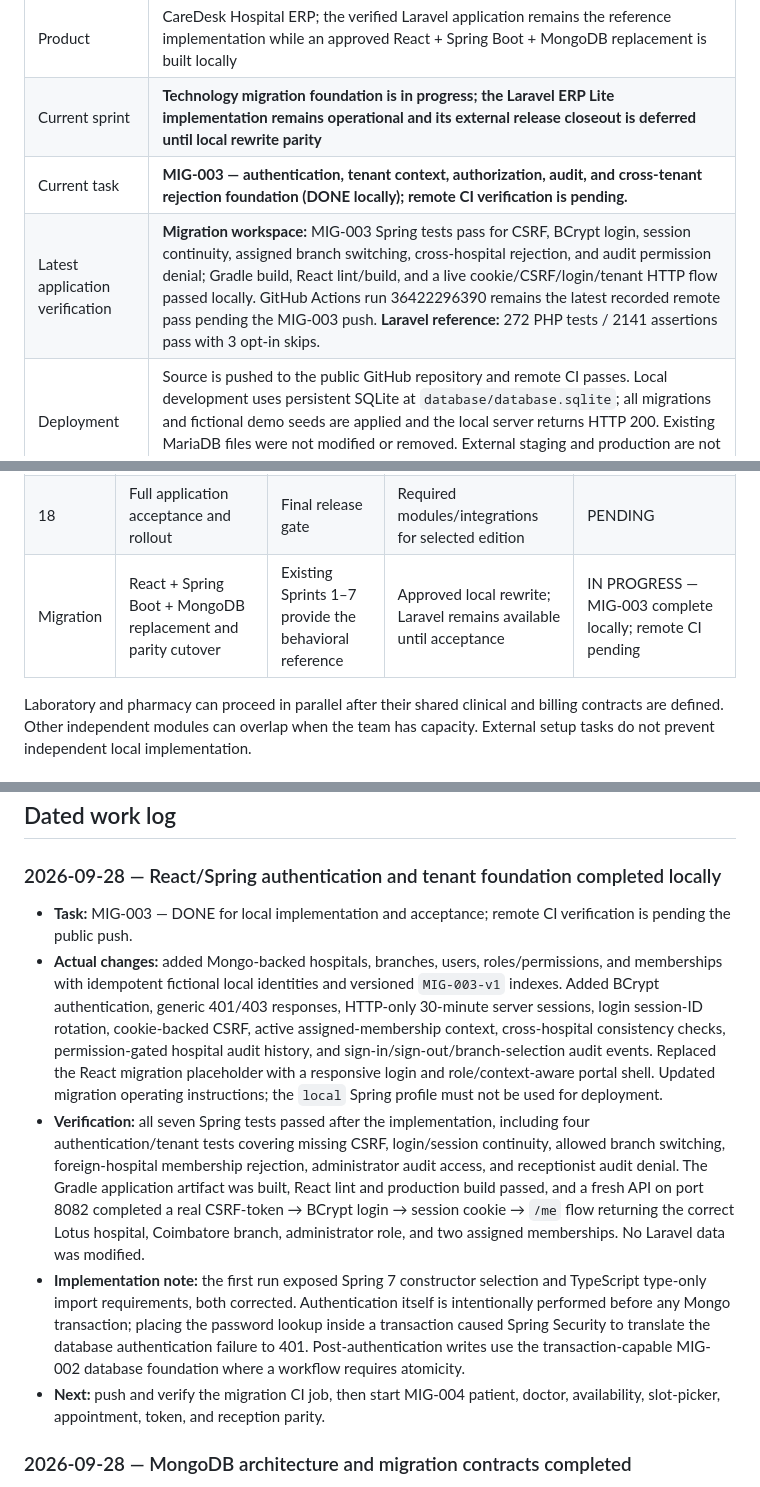
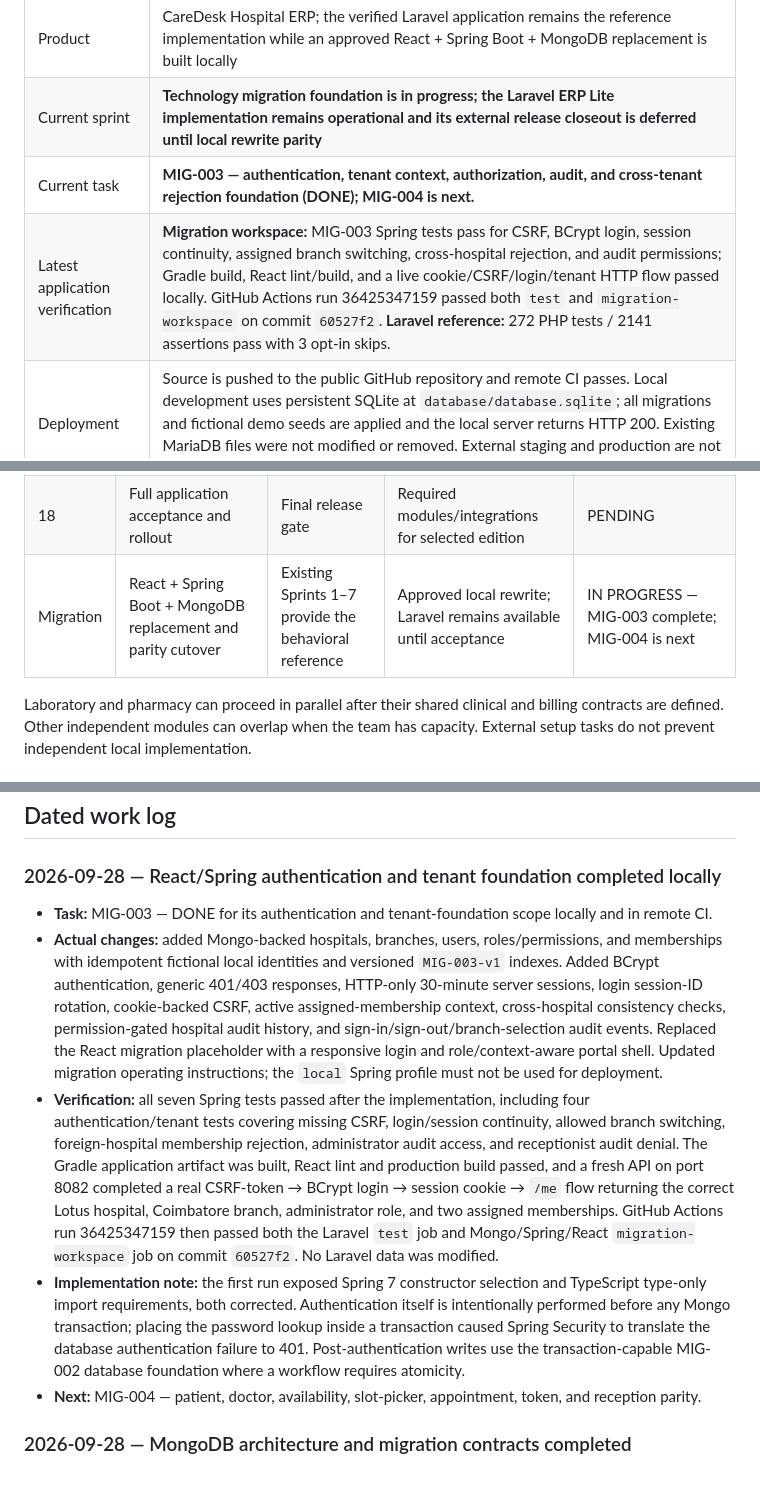
Before and after one commit to LoganathaRangasamy1987/HMS, a Markdown page: PROJECT_PROGRESS.md, 3 parts joined by grey strips. GitHub-like rendering.

Commit message:
Record MIG-003 CI verification

```diff
--- a/PROJECT_PROGRESS.md
+++ b/PROJECT_PROGRESS.md
@@ -10,8 +10,8 @@ This is the main progress record for the whole application. Update it whenever w
 | --- | --- |
 | Product | CareDesk Hospital ERP; the verified Laravel application remains the reference implementation while an approved React + Spring Boot + MongoDB replacement is built locally |
 | Current sprint | **Technology migration foundation is in progress; the Laravel ERP Lite implementation remains operational and its external release closeout is deferred until local rewrite parity** |
-| Current task | **MIG-003 — authentication, tenant context, authorization, audit, and cross-tenant rejection foundation (DONE locally); remote CI verification is pending.** |
-| Latest application verification | **Migration workspace:** MIG-003 Spring tests pass for CSRF, BCrypt login, session continuity, assigned branch switching, cross-hospital rejection, and audit permission denial; Gradle build, React lint/build, and a live cookie/CSRF/login/tenant HTTP flow passed locally. GitHub Actions run 36422296390 remains the latest recorded remote pass pending the MIG-003 push. **Laravel reference:** 272 PHP tests / 2141 assertions pass with 3 opt-in skips. |
+| Current task | **MIG-003 — authentication, tenant context, authorization, audit, and cross-tenant rejection foundation (DONE); MIG-004 is next.** |
+| Latest application verification | **Migration workspace:** MIG-003 Spring tests pass for CSRF, BCrypt login, session continuity, assigned branch switching, cross-hospital rejection, and audit permissions; Gradle build, React lint/build, and a live cookie/CSRF/login/tenant HTTP flow passed locally. GitHub Actions run 36425347159 passed both `test` and `migration-workspace` on commit `60527f2`. **Laravel reference:** 272 PHP tests / 2141 assertions pass with 3 opt-in skips. |
 | Deployment | Source is pushed to the public GitHub repository and remote CI passes. Local development uses persistent SQLite at `database/database.sqlite`; all migrations and fictional demo seeds are applied and the local server returns HTTP 200. Existing MariaDB files were not modified or removed. External staging and production are not deployed |
 | Next coding task | **MIG-004 — patients, doctors, availability, appointments, slot picker, tokens, and reception parity** |
 | Next foundation closeout tasks | HMS-002 and HMS-012 are complete; finish HMS-010 staging verification and configure real mail delivery in HMS-011 when their external prerequisites are available |
@@ -69,7 +69,7 @@ These are working delivery batches, expanded from the earlier M0–M10 milestone
 | 16 | Platform administration, multi-branch operations, editions | M10 | Stable modules and tenant isolation | PENDING |
 | 17 | Messaging, payments, insurance, devices, PACS integrations | M10 | Relevant module and provider specifications | PENDING |
 | 18 | Full application acceptance and rollout | Final release gate | Required modules/integrations for selected edition | PENDING |
-| Migration | React + Spring Boot + MongoDB replacement and parity cutover | Existing Sprints 1–7 provide the behavioral reference | Approved local rewrite; Laravel remains available until acceptance | IN PROGRESS — MIG-003 complete locally; remote CI pending |
+| Migration | React + Spring Boot + MongoDB replacement and parity cutover | Existing Sprints 1–7 provide the behavioral reference | Approved local rewrite; Laravel remains available until acceptance | IN PROGRESS — MIG-003 complete; MIG-004 is next |
 
 Laboratory and pharmacy can proceed in parallel after their shared clinical and billing contracts are defined. Other independent modules can overlap when the team has capacity. External setup tasks do not prevent independent local implementation.
 
@@ -411,11 +411,11 @@ Next execution order:
 
 ### 2026-09-28 — React/Spring authentication and tenant foundation completed locally
 
-- **Task:** MIG-003 — DONE for local implementation and acceptance; remote CI verification is pending the public push.
+- **Task:** MIG-003 — DONE for its authentication and tenant-foundation scope locally and in remote CI.
 - **Actual changes:** added Mongo-backed hospitals, branches, users, roles/permissions, and memberships with idempotent fictional local identities and versioned `MIG-003-v1` indexes. Added BCrypt authentication, generic 401/403 responses, HTTP-only 30-minute server sessions, login session-ID rotation, cookie-backed CSRF, active assigned-membership context, cross-hospital consistency checks, permission-gated hospital audit history, and sign-in/sign-out/branch-selection audit events. Replaced the React migration placeholder with a responsive login and role/context-aware portal shell. Updated migration operating instructions; the `local` Spring profile must not be used for deployment.
-- **Verification:** all seven Spring tests passed after the implementation, including four authentication/tenant tests covering missing CSRF, login/session continuity, allowed branch switching, foreign-hospital membership rejection, administrator audit access, and receptionist audit denial. The Gradle application artifact was built, React lint and production build passed, and a fresh API on port 8082 completed a real CSRF-token → BCrypt login → session cookie → `/me` flow returning the correct Lotus hospital, Coimbatore branch, administrator role, and two assigned memberships. No Laravel data was modified.
+- **Verification:** all seven Spring tests passed after the implementation, including four authentication/tenant tests covering missing CSRF, login/session continuity, allowed branch switching, foreign-hospital membership rejection, administrator audit access, and receptionist audit denial. The Gradle application artifact was built, React lint and production build passed, and a fresh API on port 8082 completed a real CSRF-token → BCrypt login → session cookie → `/me` flow returning the correct Lotus hospital, Coimbatore branch, administrator role, and two assigned memberships. GitHub Actions run 36425347159 then passed both the Laravel `test` job and Mongo/Spring/React `migration-workspace` job on commit `60527f2`. No Laravel data was modified.
 - **Implementation note:** the first run exposed Spring 7 constructor selection and TypeScript type-only import requirements, both corrected. Authentication itself is intentionally performed before any Mongo transaction; placing the password lookup inside a transaction caused Spring Security to translate the database authentication failure to 401. Post-authentication writes use the transaction-capable MIG-002 database foundation where a workflow requires atomicity.
-- **Next:** push and verify the migration CI job, then start MIG-004 patient, doctor, availability, slot-picker, appointment, token, and reception parity.
+- **Next:** MIG-004 — patient, doctor, availability, slot-picker, appointment, token, and reception parity.
 
 ### 2026-09-28 — MongoDB architecture and migration contracts completed
 
```
